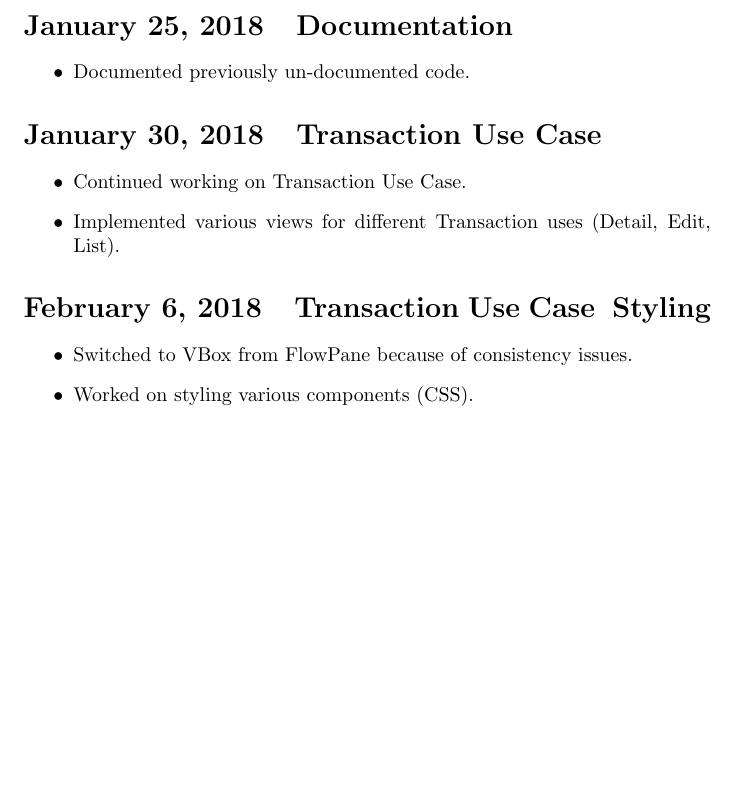
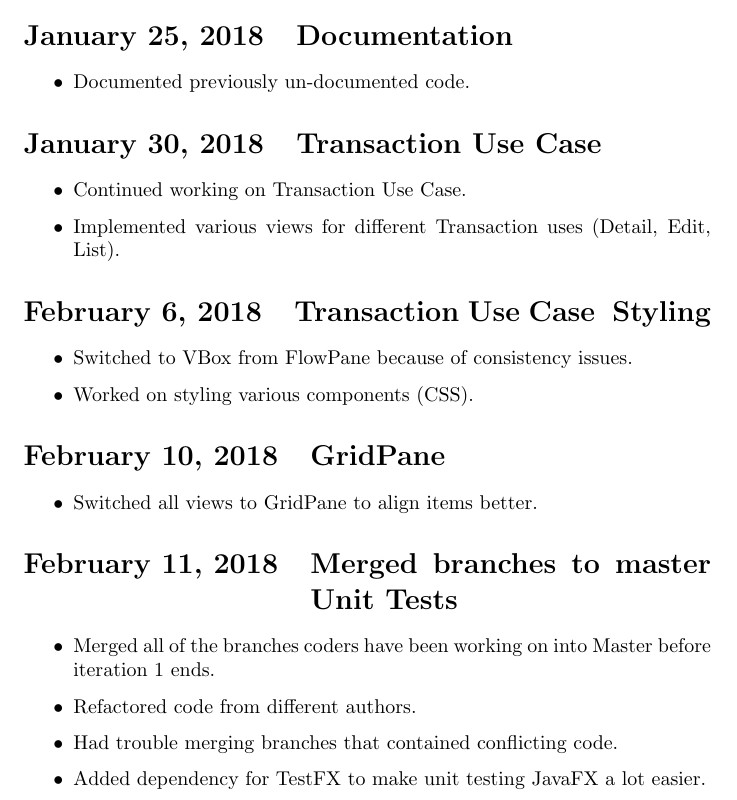
Before and after one commit to ferderber/comp354-myMoney, a LaTeX document (diaries/matthew_f_diary/matthew_f_diary.tex): part of page 2 of 2, cut so that both start at the same text, the shorter picture padded with empty space. Compiled offline with pdfLaTeX.

Commit message:
update diary

```diff
--- a/diaries/matthew_f_diary/matthew_f_diary.tex
+++ b/diaries/matthew_f_diary/matthew_f_diary.tex
@@ -81,4 +81,15 @@ https://www.sharelatex.com/learn/Lists
     \item Switched to VBox from FlowPane because of consistency issues.
     \item Worked on styling various components (CSS).
 	\end{itemize}
+	\datesec{2018-02-10}{GridPane}
+	\begin{itemize}
+    \item Switched all views to GridPane to align items better.
+	\end{itemize}
+	\datesec{2018-02-11}{Merged branches to master & Unit Tests}
+	\begin{itemize}
+    \item Merged all of the branches coders have been working on into Master before iteration 1 ends.
+    \item Refactored code from different authors.
+    \item Had trouble merging branches that contained conflicting code.
+    \item Added dependency for TestFX to make unit testing JavaFX a lot easier.
+	\end{itemize}
 \end{document}
```
